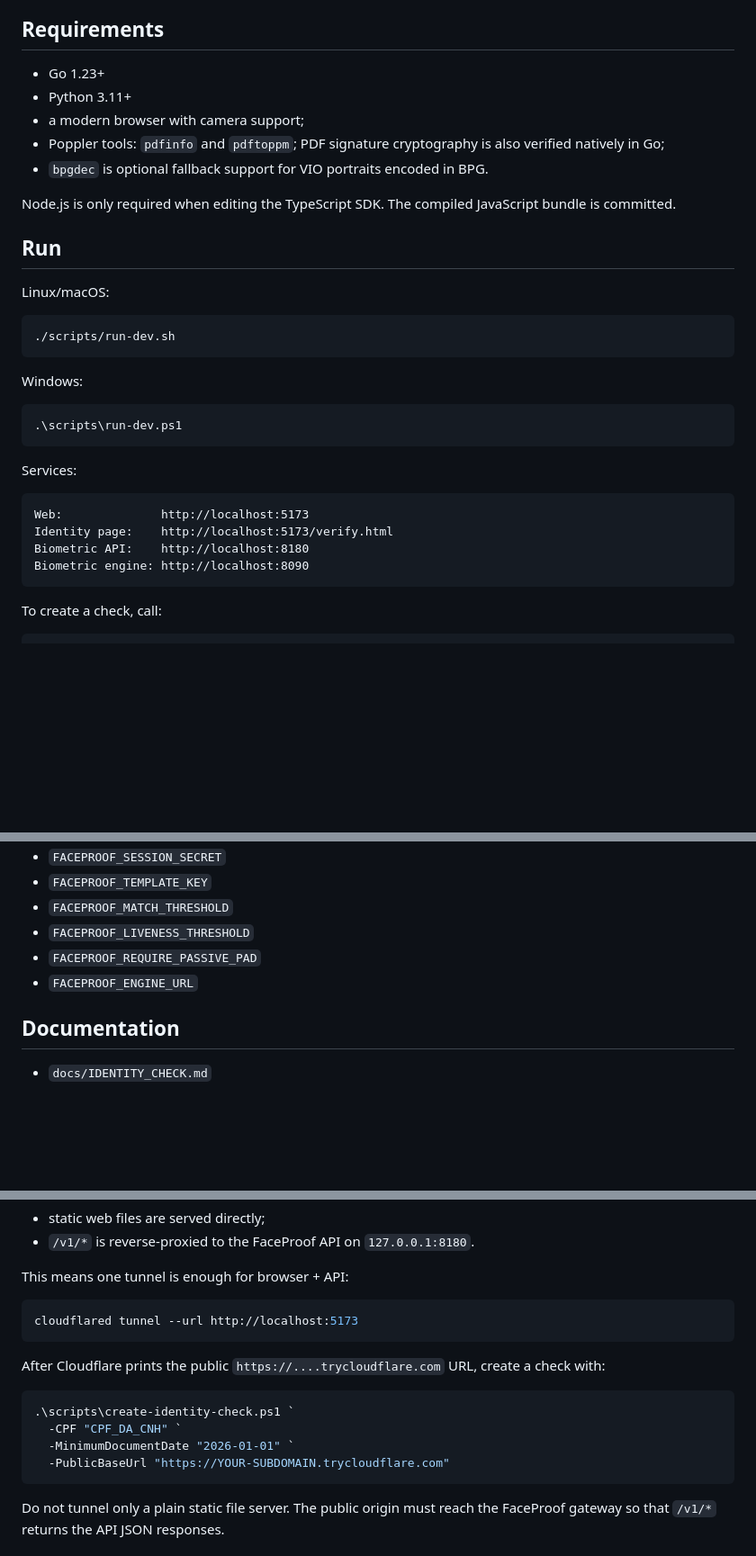
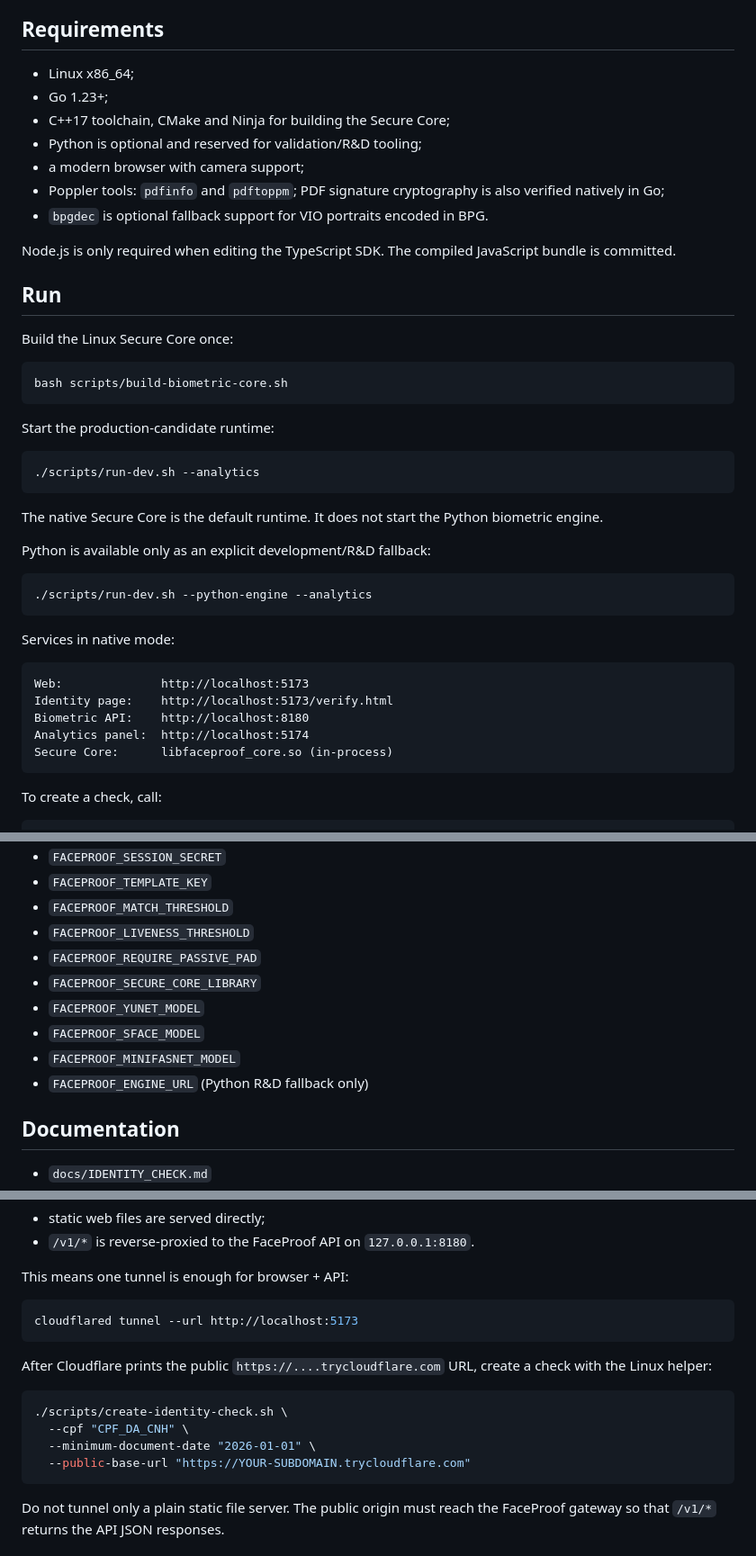
Before and after one commit to jefersonMarques/facial-biometry, a Markdown page: README.md, 3 parts joined by grey strips. Shown at 90% size. Drawn GitHub-style; blank space fills up the shorter version.

Commit message:
docs: make native Linux runtime the default

````diff
--- a/README.md
+++ b/README.md
@@ -76,8 +76,10 @@ The MVP also does not provide complete long-term certificate revocation/timestam
 
 ## Requirements
 
-- Go 1.23+
-- Python 3.11+
+- Linux x86_64;
+- Go 1.23+;
+- C++17 toolchain, CMake and Ninja for building the Secure Core;
+- Python is optional and reserved for validation/R&D tooling;
 - a modern browser with camera support;
 - Poppler tools: `pdfinfo` and `pdftoppm`; PDF signature cryptography is also verified natively in Go;
 - `bpgdec` is optional fallback support for VIO portraits encoded in BPG.
@@ -86,25 +88,34 @@ Node.js is only required when editing the TypeScript SDK. The compiled JavaScrip
 
 ## Run
 
-Linux/macOS:
+Build the Linux Secure Core once:
 
 ```bash
-./scripts/run-dev.sh
+bash scripts/build-biometric-core.sh
 ```
 
-Windows:
+Start the production-candidate runtime:
 
-```powershell
-.\scripts\run-dev.ps1
+```bash
+./scripts/run-dev.sh --analytics
 ```
 
-Services:
+The native Secure Core is the default runtime. It does not start the Python biometric engine.
+
+Python is available only as an explicit development/R&D fallback:
+
+```bash
+./scripts/run-dev.sh --python-engine --analytics
+```
+
+Services in native mode:
 
 ```text
 Web:              http://localhost:5173
 Identity page:    http://localhost:5173/verify.html
 Biometric API:    http://localhost:8180
-Biometric engine: http://localhost:8090
+Analytics panel:  http://localhost:5174
+Secure Core:      libfaceproof_core.so (in-process)
 ```
 
 To create a check, call:
@@ -147,7 +158,11 @@ Important biometric settings:
 - `FACEPROOF_MATCH_THRESHOLD`
 - `FACEPROOF_LIVENESS_THRESHOLD`
 - `FACEPROOF_REQUIRE_PASSIVE_PAD`
-- `FACEPROOF_ENGINE_URL`
+- `FACEPROOF_SECURE_CORE_LIBRARY`
+- `FACEPROOF_YUNET_MODEL`
+- `FACEPROOF_SFACE_MODEL`
+- `FACEPROOF_MINIFASNET_MODEL`
+- `FACEPROOF_ENGINE_URL` (Python R&D fallback only)
 
 ## Documentation
 
@@ -170,13 +185,13 @@ This means one tunnel is enough for browser + API:
 cloudflared tunnel --url http://localhost:5173
 ```
 
-After Cloudflare prints the public `https://....trycloudflare.com` URL, create a check with:
+After Cloudflare prints the public `https://....trycloudflare.com` URL, create a check with the Linux helper:
 
-```powershell
-.\scripts\create-identity-check.ps1 `
-  -CPF "CPF_DA_CNH" `
-  -MinimumDocumentDate "2026-01-01" `
-  -PublicBaseUrl "https://YOUR-SUBDOMAIN.trycloudflare.com"
+```bash
+./scripts/create-identity-check.sh \
+  --cpf "CPF_DA_CNH" \
+  --minimum-document-date "2026-01-01" \
+  --public-base-url "https://YOUR-SUBDOMAIN.trycloudflare.com"
 ```
 
 Do not tunnel only a plain static file server. The public origin must reach the FaceProof gateway so that `/v1/*` returns the API JSON responses.
````
